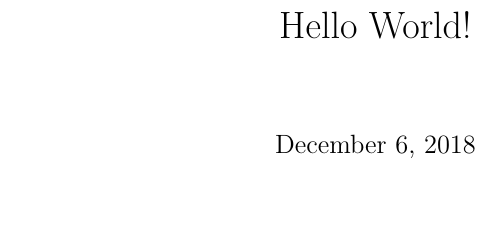
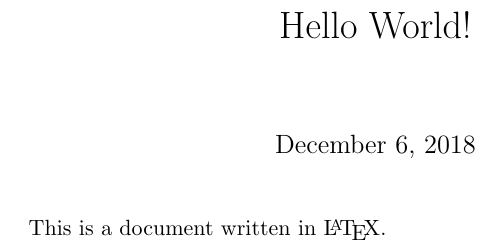
Before and after one commit to JoshuaCapel/hello-world, a LaTeX document (helloworld_directory1/hello-world-alternative.tex): part of the page, cut so that both start at the same text, the shorter picture padded with empty space. Compiled offline with pdfLaTeX.

Commit message:
Modifying a pdf that is already in the repo.

```diff
--- a/helloworld_directory1/hello-world-alternative.tex
+++ b/helloworld_directory1/hello-world-alternative.tex
@@ -6,4 +6,6 @@
 
 \maketitle
 
+This is a document written in \LaTeX.
+
 \end{document}
```
Also changed, not shown: helloworld_directory1/hello-world-alternative.pdf, 1 other file.
